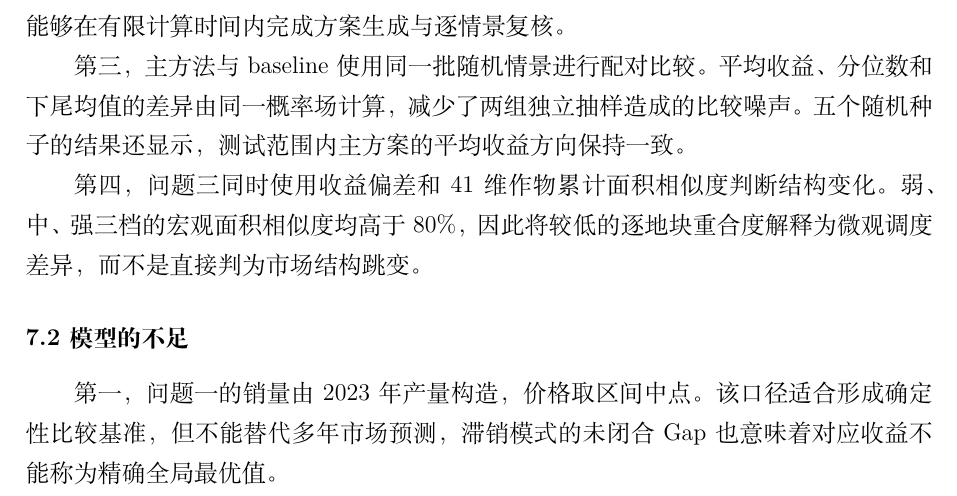
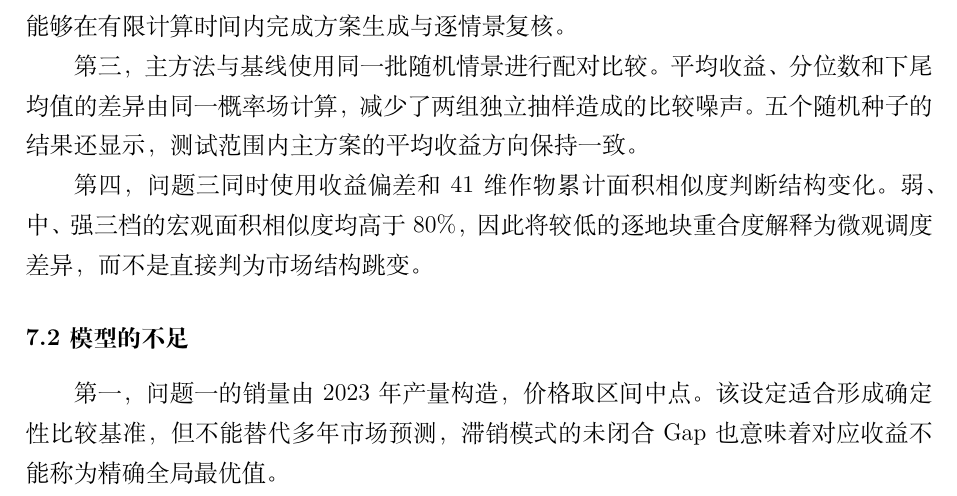
Before and after one commit to Tsing-png/mycumcm2024c, a LaTeX thesis (paper/main.tex, which reads paper/7.模型评价.tex): part of page 21 of 25, cut so that both start at the same text. Compiled offline with XeLaTeX; a missing font is replaced by an installed copy or a similar font.

Commit message:
清理残留的「口径」与英文 baseline
Co-Authored-By: Claude Fable 5 <noreply@anthropic.com>

```diff
--- a/paper/7.模型评价.tex
+++ b/paper/7.模型评价.tex
@@ -6,13 +6,13 @@
 
 第二，问题二和问题三将整数方案求解与随机评价分开。方案只求解一次，随后在固定的样本外情景中计算收益和风险，避免测试情景复制整数决策变量。正式运行因此能够在有限计算时间内完成方案生成与逐情景复核。
 
-第三，主方法与 baseline 使用同一批随机情景进行配对比较。平均收益、分位数和下尾均值的差异由同一概率场计算，减少了两组独立抽样造成的比较噪声。五个随机种子的结果还显示，测试范围内主方案的平均收益方向保持一致。
+第三，主方法与基线使用同一批随机情景进行配对比较。平均收益、分位数和下尾均值的差异由同一概率场计算，减少了两组独立抽样造成的比较噪声。五个随机种子的结果还显示，测试范围内主方案的平均收益方向保持一致。
 
 第四，问题三同时使用收益偏差和 41 维作物累计面积相似度判断结构变化。弱、中、强三档的宏观面积相似度均高于 80\%，因此将较低的逐地块重合度解释为微观调度差异，而不是直接判为市场结构跳变。
 
 \subsection{模型的不足}
 
-第一，问题一的销量由 2023 年产量构造，价格取区间中点。该口径适合形成确定性比较基准，但不能替代多年市场预测，滞销模式的未闭合 Gap 也意味着对应收益不能称为精确全局最优值。
+第一，问题一的销量由 2023 年产量构造，价格取区间中点。该设定适合形成确定性比较基准，但不能替代多年市场预测，滞销模式的未闭合 Gap 也意味着对应收益不能称为精确全局最优值。
 
 第二，问题二和问题三的概率分布由题目区间和建模设定给出，而不是由多年历史样本估计。200 个情景中没有出现亏损，只能说明在已测试的模拟范围内未观察到亏损，不能解释为现实经营中的亏损概率为零。
 
```
Also changed, not shown: paper/5.3.1.分析与准备.tex (+1 -1 lines), paper/main.pdf.
